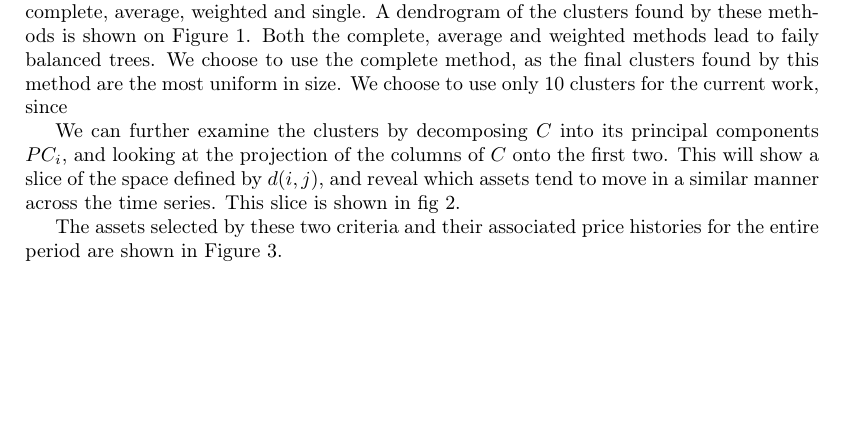
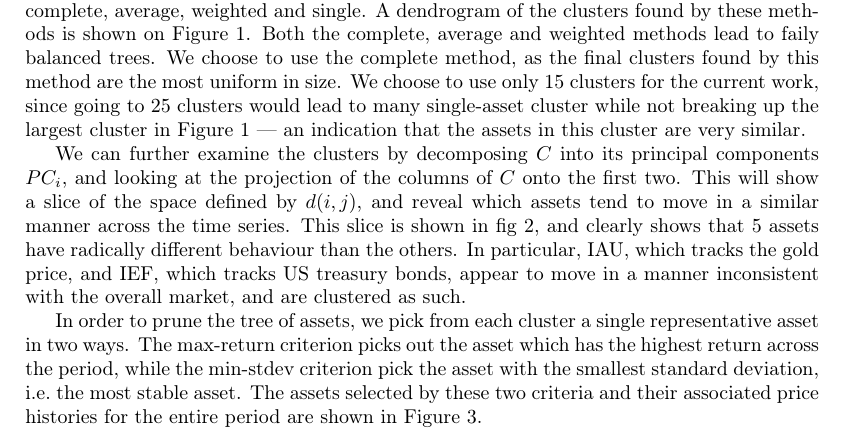
Before and after one commit to TueVJ/OptFinFinalExam, a LaTeX document (tex/report.tex, which reads tex/dataclustering.tex): part of page 1 of 5, cut so that both start at the same text, the shorter picture padded with empty space. Compiled offline with pdfLaTeX.

Commit message:
clustering chapter update

```diff
--- a/tex/dataclustering.tex
+++ b/tex/dataclustering.tex
@@ -18,6 +18,13 @@ This is intuitively a reasonable measure, as (1) going long on an asset is the s
 \label{fig:dendrogram}
 \end{figure}
 
+To do hierarchical clustering, a method of combining clusters must be defined.
+We compare the results of using the various methods built in to the SciPy module for Python: complete, average, weighted and single.
+A dendrogram of the clusters found by these methods is shown on Figure~\ref{fig:dendrogram}.
+Both the complete, average and weighted methods lead to faily balanced trees.
+We choose to use the complete method, as the final clusters found by this method are the most uniform in size.
+We choose to use only 15 clusters for the current work, since going to 25 clusters would lead to many single-asset cluster while not breaking up the largest cluster in Figure~\ref{fig:dendrogram} --- an indication that the assets in this cluster are very similar.
+
 \begin{figure}[tp]
 \centering
 \includegraphics{../pic/pca_methods.pdf}
@@ -25,16 +32,10 @@ This is intuitively a reasonable measure, as (1) going long on an asset is the s
 \label{fig:pca}
 \end{figure}
 
-To do hierarchical clustering, a method of combining clusters must be defined.
-We compare the results of using the various methods built in to the SciPy module for Python: complete, average, weighted and single.
-A dendrogram of the clusters found by these methods is shown on Figure~\ref{fig:dendrogram}.
-Both the complete, average and weighted methods lead to faily balanced trees.
-We choose to use the complete method, as the final clusters found by this method are the most uniform in size.
-We choose to use only 10 clusters for the current work, since
-
 We can further examine the clusters by decomposing $C$ into its principal components $PC_i$, and looking at the projection of the columns of $C$ onto the first two.
 This will show a slice of the space defined by $d(i,j)$, and reveal which assets tend to move in a similar manner across the time series.
-This slice is shown in fig~\ref{fig:pca}.
+This slice is shown in fig~\ref{fig:pca}, and clearly shows that 5 assets have radically different behaviour than the others.
+In particular, IAU, which tracks the gold price, and IEF, which tracks US treasury bonds, appear to move in a manner inconsistent with the overall market, and are clustered as such.
 
 \begin{figure}[tp]
 \centering
@@ -43,4 +44,6 @@ This slice is shown in fig~\ref{fig:pca}.
 \label{fig:prices_selected}
 \end{figure}
 
+In order to prune the tree of assets, we pick from each cluster a single representative asset in two ways.
+The max-return criterion picks out the asset which has the highest return across the period, while the min-stdev criterion pick the asset with the smallest standard deviation, i.e.\ the most stable asset.
 The assets selected by these two criteria and their associated price histories for the entire period are shown in Figure~\ref{fig:prices_selected}.
```
